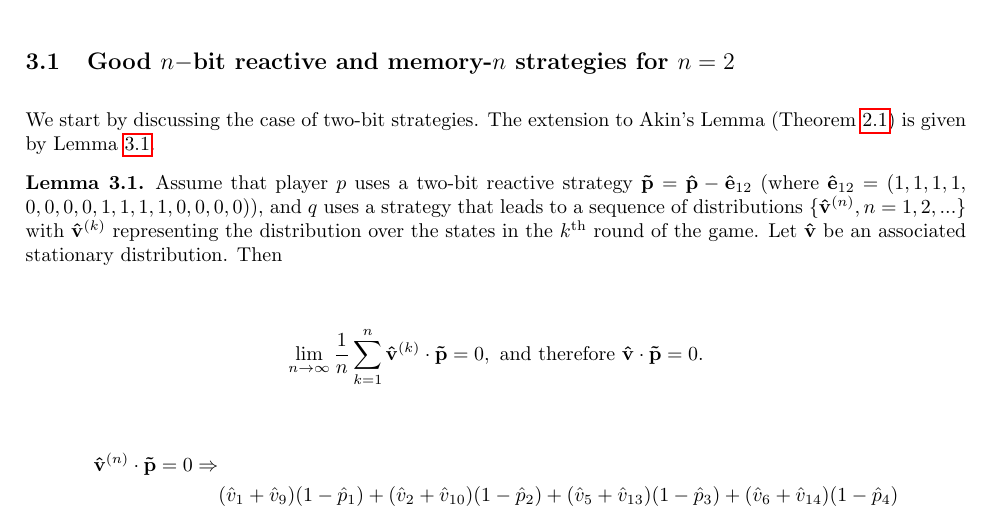
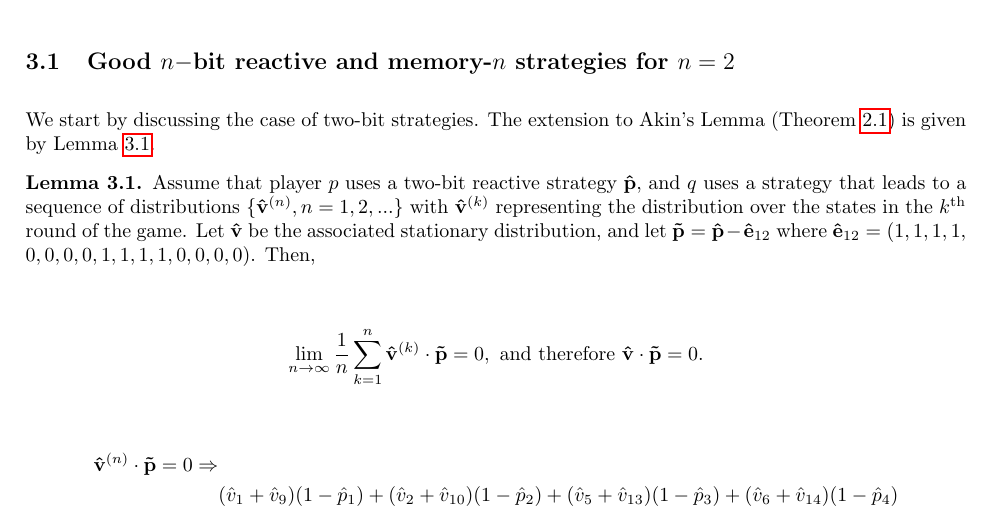
Before and after one commit to Nikoleta-v3/conditional-cooperation-with-longer-memory, a LaTeX document (main.tex): part of page 5 of 19, cut so that both start at the same text. Compiled offline with pdfLaTeX.

Commit message:
minor corrections

```diff
--- a/main.tex
+++ b/main.tex
@@ -340,13 +340,14 @@ We start by discussing the case of two-bit strategies. The extension to Akin's
 Lemma (Theorem~\ref{theorem:akin}) is given by Lemma~\ref{lemma:akin_extended}.
 
 \begin{lemma}\label{lemma:akin_extended}
-  Assume that player \(p\) uses a two-bit reactive strategy \(\mathbf{\tilde{p}} = \mathbf{\hat{p}} - \mathbf{\hat{e}}_{1 2}\)
-  (where \(\mathbf{\hat{e}}_{1 2} = (1, 1, 1, 1, \allowbreak 0,
-  0, 0, 0, 1, 1, 1, 1, 0, 0, 0, 0)\)), and \(q\) uses a strategy that leads to a sequence
+  Assume that player \(p\) uses a two-bit reactive strategy \(\mathbf{\hat{p}}\),
+  and \(q\) uses a strategy that leads to a sequence
   of distributions \(\{\mathbf{\hat{v}}^{(n)}, n = 1, 2, ...\}\) with
   \(\mathbf{\hat{v}}^{(k)}\) representing the distribution over the states in the
-  \(k^{\text{th}}\) round of the game. Let \(\mathbf{\hat{v}}\) be an associated
-  stationary distribution. Then
+  \(k^{\text{th}}\) round of the game. Let \(\mathbf{\hat{v}}\) be the associated
+  stationary distribution, and let \(\mathbf{\tilde{p}} = \mathbf{\hat{p}} - \mathbf{\hat{e}}_{1 2}\)
+  where \(\mathbf{\hat{e}}_{1 2} = (1, 1, 1, 1, \allowbreak 0,
+  0, 0, 0, 1, 1, 1, 1, 0, 0, 0, 0)\). Then,
 
   \begin{align*}
     \lim_{n \rightarrow \infty} \frac{1}{n} \sum_{k=1}^{n} \mathbf{\hat{v}}^{(k)} \cdot\mathbf{\tilde{p}} & = 0, \text{ and therefore } \mathbf{\hat{v}} \cdot \mathbf{\tilde{p}} = 0.
```
Also changed, not shown: main.pdf.
